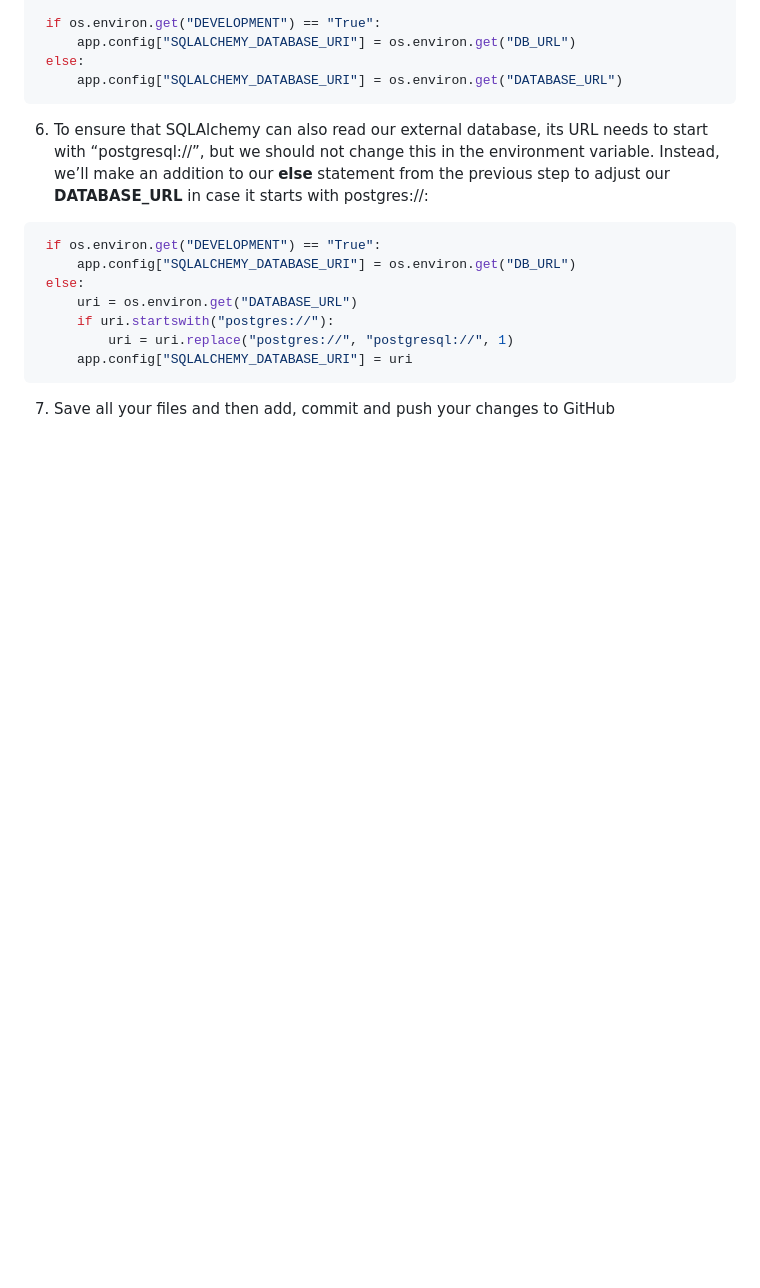
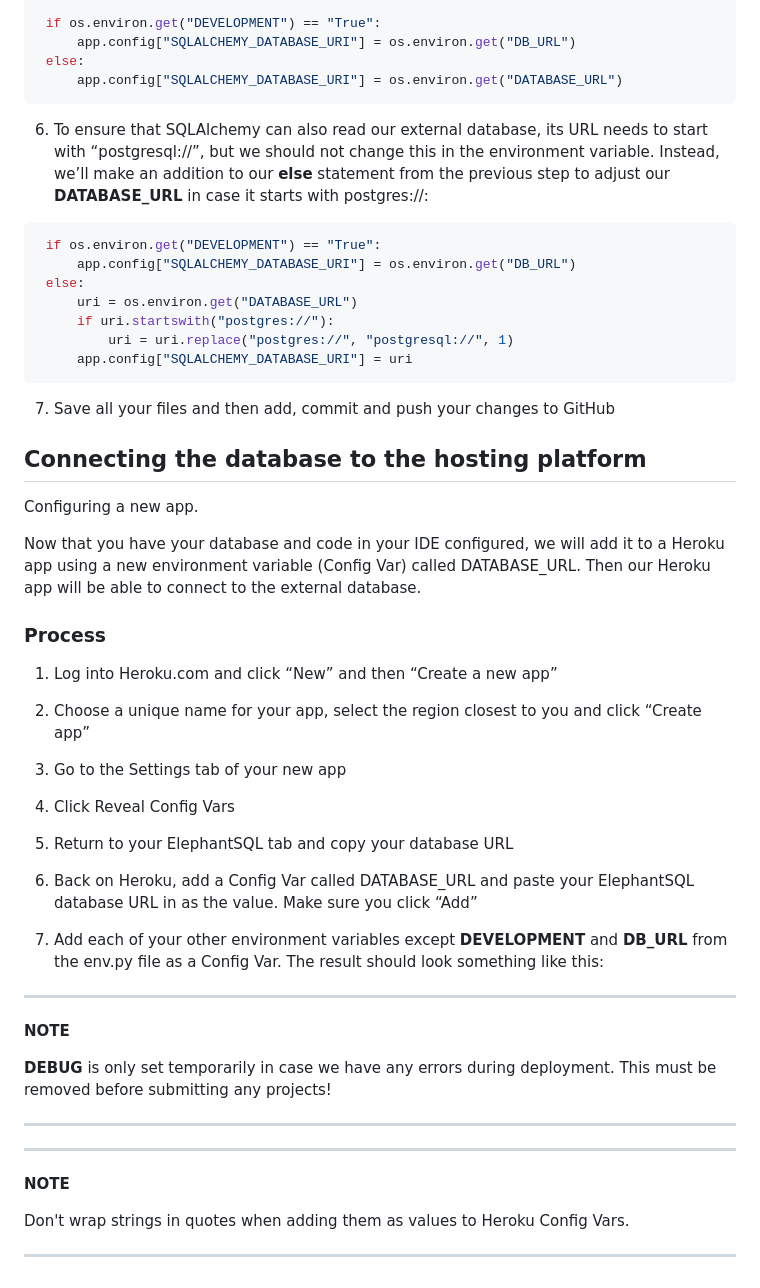
Before and after one commit to niekados/flask-sqlalchemy-task-manager, a Markdown page: README.md, the part around the change. Drawn GitHub-style; blank space fills up the shorter version.

Commit message:
Update deployment notes

````diff
--- a/README.md
+++ b/README.md
@@ -1190,3 +1190,41 @@ Ensure you do not add a blank line to the end of the file as this can cause prob
 ```
 
 7. Save all your files and then add, commit and push your changes to GitHub
+
+## Connecting the database to the hosting platform
+
+Configuring a new app.
+
+Now that you have your database and code in your IDE configured, we will add it to a Heroku app using a new environment variable (Config Var) called DATABASE_URL. Then our Heroku app will be able to connect to the external database.
+
+### Process
+
+1. Log into Heroku.com and click “New” and then “Create a new app”
+
+2. Choose a unique name for your app, select the region closest to you and click “Create app”
+
+3. Go to the Settings tab of your new app
+
+4. Click Reveal Config Vars
+
+5. Return to your ElephantSQL tab and copy your database URL
+
+6. Back on Heroku, add a Config Var called DATABASE_URL and paste your ElephantSQL database URL in as the value. Make sure you click “Add”
+
+7. Add each of your other environment variables except **DEVELOPMENT** and **DB_URL** from the env.py file as a Config Var. The result should look something like this:
+
+---
+**NOTE**
+
+
+**DEBUG** is only set temporarily in case we have any errors during deployment. This must be removed before submitting any projects!
+
+---
+
+---
+**NOTE**
+
+
+Don't wrap strings in quotes when adding them as values to Heroku Config Vars.
+
+---
````
